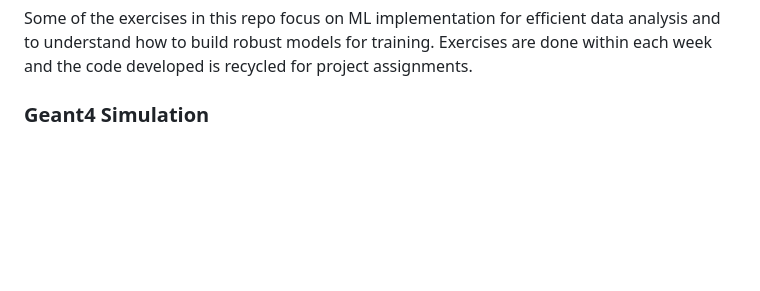
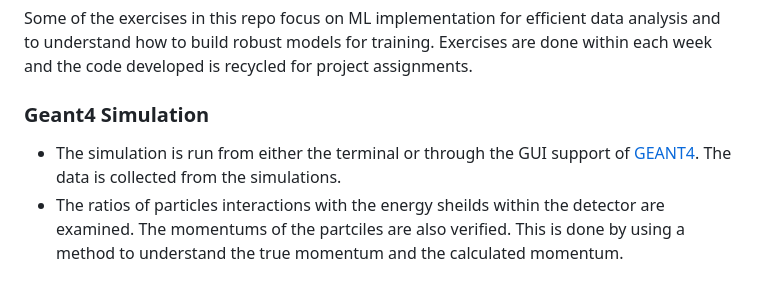
Before and after one commit to RoxieBethyl/DAML, a Markdown page: README.md, the part around the change. Drawn GitHub-style; blank space fills up the shorter version.

Commit message:
exercise description added

```diff
--- a/README.md
+++ b/README.md
@@ -40,3 +40,5 @@ This repository contains the projects and exercises done during this course. All
 Some of the exercises in this repo focus on ML implementation for efficient data analysis and to understand how to build robust models for training. Exercises are done within each week and the code developed is recycled for project assignments.
 
 ### Geant4 Simulation
+- The simulation is run from either the terminal or through the GUI support of [GEANT4](https://geant4.org/download/license). The data is collected from the simulations.
+- The ratios of particles interactions with the energy sheilds within the detector are examined. The momentums of the partciles are also verified. This is done by using a method to understand the true momentum and the calculated momentum.
```
